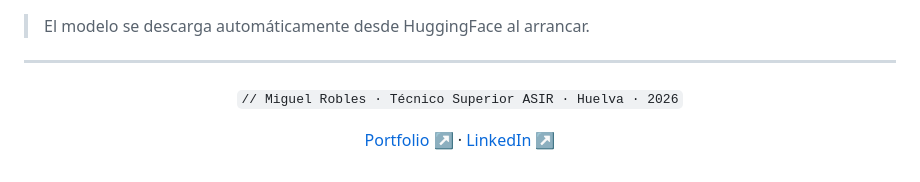
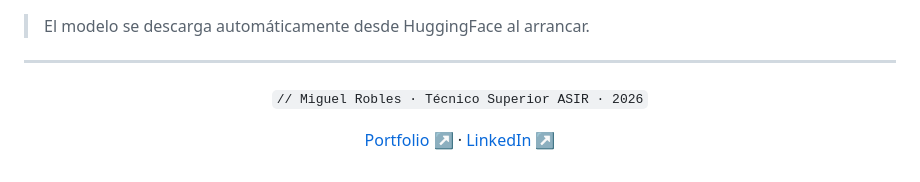
Before and after one commit to miguelrobles2002/php-ai-security-tfg, a Markdown page: README.md, the part around the change. Rendered like a GitHub page.

```diff
--- a/README.md
+++ b/README.md
@@ -154,7 +154,7 @@ uvicorn app.main:app --reload
 
 <div align="center">
 
-`// Miguel Robles · Técnico Superior ASIR · Huelva · 2026`
+`// Miguel Robles · Técnico Superior ASIR · 2026`
 
 [Portfolio ↗](https://robles-it.netlify.app) · [LinkedIn ↗](https://www.linkedin.com/in/miguel-robles-medina-8a0315389)
 
```
